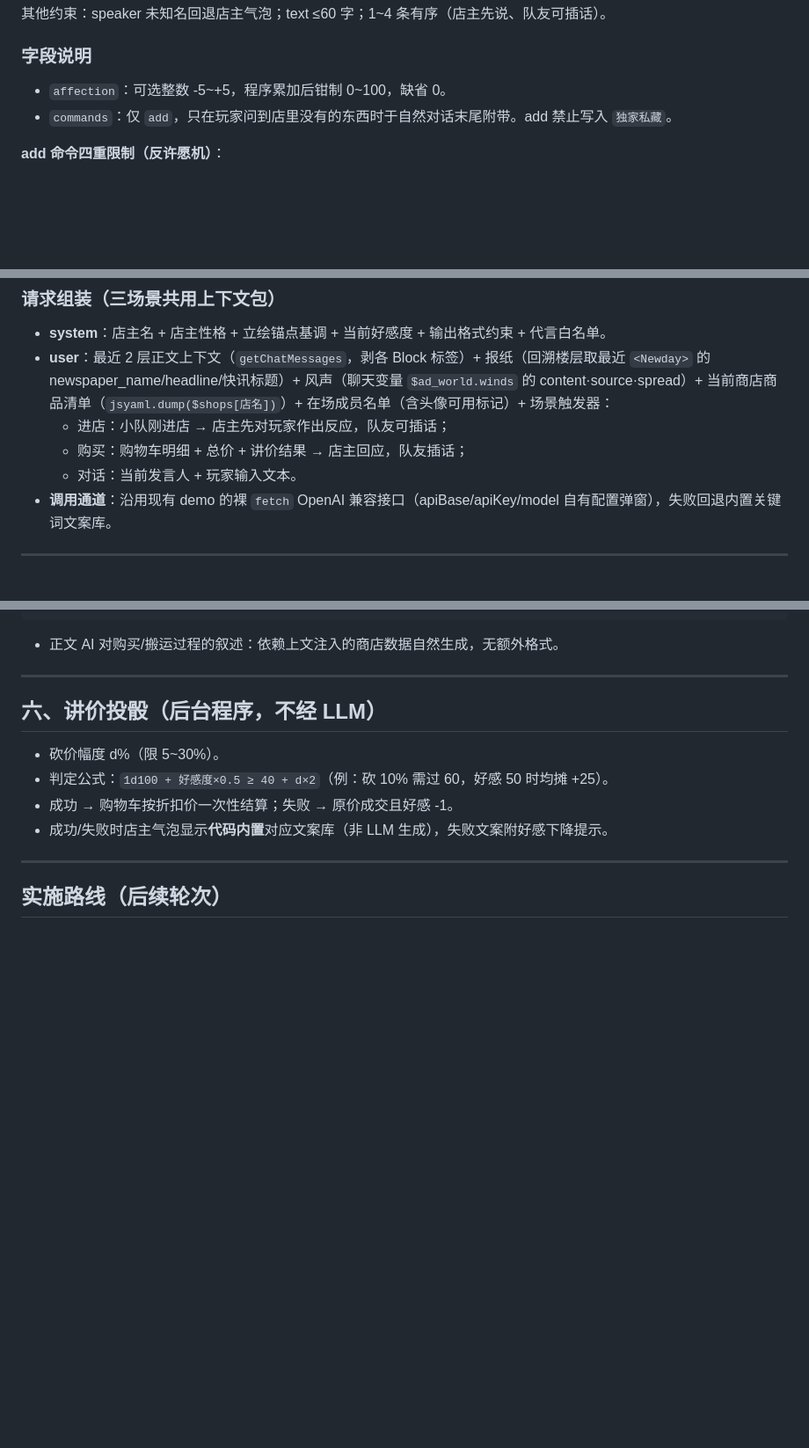
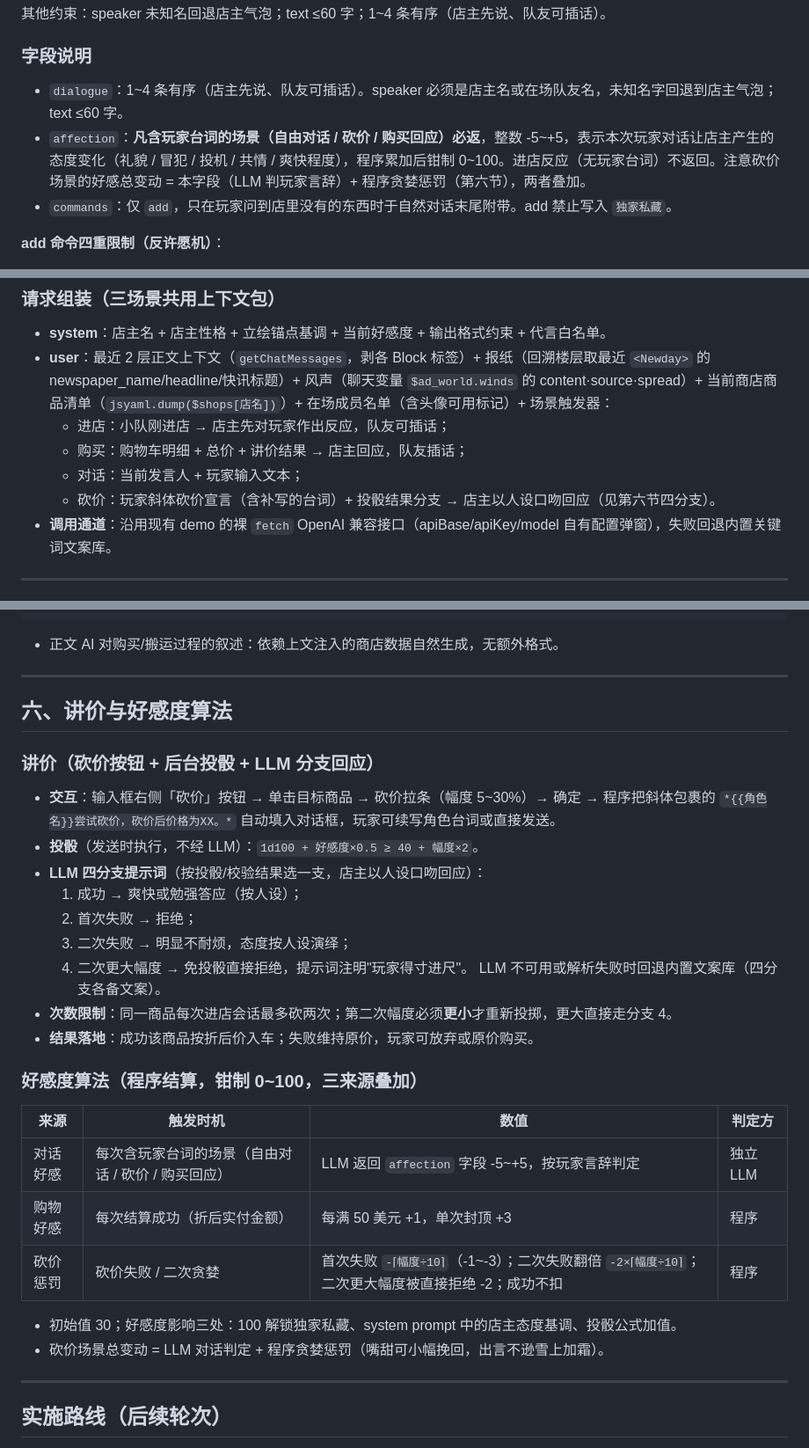
Before and after one commit to bachhoang2463j-a11y/Shop_Block, a Markdown page: SPEC.md, 3 parts joined by grey strips. Shown at 88% size. Rendered like a GitHub page; blank space fills up the shorter version.

```diff
--- a/SPEC.md
+++ b/SPEC.md
@@ -135,7 +135,8 @@
 
 ### 字段说明
 
-- `affection`：可选整数 -5~+5，程序累加后钳制 0~100，缺省 0。
+- `dialogue`：1~4 条有序（店主先说、队友可插话）。speaker 必须是店主名或在场队友名，未知名字回退到店主气泡；text ≤60 字。
+- `affection`：**凡含玩家台词的场景（自由对话 / 砍价 / 购买回应）必返**，整数 -5~+5，表示本次玩家对话让店主产生的态度变化（礼貌 / 冒犯 / 投机 / 共情 / 爽快程度），程序累加后钳制 0~100。进店反应（无玩家台词）不返回。注意砍价场景的好感总变动 = 本字段（LLM 判玩家言辞）+ 程序贪婪惩罚（第六节），两者叠加。
 - `commands`：仅 `add`，只在玩家问到店里没有的东西时于自然对话末尾附带。add 禁止写入 `独家私藏`。
 
 **add 命令四重限制（反许愿机）**：
@@ -159,7 +160,8 @@
 - **user**：最近 2 层正文上下文（`getChatMessages`，剥各 Block 标签）+ 报纸（回溯楼层取最近 `<Newday>` 的 newspaper_name/headline/快讯标题）+ 风声（聊天变量 `$ad_world.winds` 的 content·source·spread）+ 当前商店商品清单（`jsyaml.dump($shops[店名])`）+ 在场成员名单（含头像可用标记）+ 场景触发器：
   - 进店：小队刚进店 → 店主先对玩家作出反应，队友可插话；
   - 购买：购物车明细 + 总价 + 讲价结果 → 店主回应，队友插话；
-  - 对话：当前发言人 + 玩家输入文本。
+  - 对话：当前发言人 + 玩家输入文本；
+  - 砍价：玩家斜体砍价宣言（含补写的台词）+ 投骰结果分支 → 店主以人设口吻回应（见第六节四分支）。
 - **调用通道**：沿用现有 demo 的裸 `fetch` OpenAI 兼容接口（apiBase/apiKey/model 自有配置弹窗），失败回退内置关键词文案库。
 
 ---
@@ -232,12 +234,31 @@
 
 ---
 
-## 六、讲价投骰（后台程序，不经 LLM）
+## 六、讲价与好感度算法
 
-- 砍价幅度 d%（限 5~30%）。
-- 判定公式：`1d100 + 好感度×0.5 ≥ 40 + d×2`（例：砍 10% 需过 60，好感 50 时均摊 +25）。
-- 成功 → 购物车按折扣价一次性结算；失败 → 原价成交且好感 -1。
-- 成功/失败时店主气泡显示**代码内置**对应文案库（非 LLM 生成），失败文案附好感下降提示。
+### 讲价（砍价按钮 + 后台投骰 + LLM 分支回应）
+
+- **交互**：输入框右侧「砍价」按钮 → 单击目标商品 → 砍价拉条（幅度 5~30%）→ 确定 → 程序把斜体包裹的 `*{{角色名}}尝试砍价，砍价后价格为XX。*` 自动填入对话框，玩家可续写角色台词或直接发送。
+- **投骰**（发送时执行，不经 LLM）：`1d100 + 好感度×0.5 ≥ 40 + 幅度×2`。
+- **LLM 四分支提示词**（按投骰/校验结果选一支，店主以人设口吻回应）：
+  1. 成功 → 爽快或勉强答应（按人设）；
+  2. 首次失败 → 拒绝；
+  3. 二次失败 → 明显不耐烦，态度按人设演绎；
+  4. 二次更大幅度 → 免投骰直接拒绝，提示词注明"玩家得寸进尺"。
+  LLM 不可用或解析失败时回退内置文案库（四分支各备文案）。
+- **次数限制**：同一商品每次进店会话最多砍两次；第二次幅度必须**更小**才重新投掷，更大直接走分支 4。
+- **结果落地**：成功该商品按折后价入车；失败维持原价，玩家可放弃或原价购买。
+
+### 好感度算法（程序结算，钳制 0~100，三来源叠加）
+
+| 来源 | 触发时机 | 数值 | 判定方 |
+|---|---|---|---|
+| 对话好感 | 每次含玩家台词的场景（自由对话 / 砍价 / 购买回应） | LLM 返回 `affection` 字段 -5~+5，按玩家言辞判定 | 独立 LLM |
+| 购物好感 | 每次结算成功（折后实付金额） | 每满 50 美元 +1，单次封顶 +3 | 程序 |
+| 砍价惩罚 | 砍价失败 / 二次贪婪 | 首次失败 `-⌈幅度÷10⌉`（-1~-3）；二次失败翻倍 `-2×⌈幅度÷10⌉`；二次更大幅度被直接拒绝 -2；成功不扣 | 程序 |
+
+- 初始值 30；好感度影响三处：100 解锁独家私藏、system prompt 中的店主态度基调、投骰公式加值。
+- 砍价场景总变动 = LLM 对话判定 + 程序贪婪惩罚（嘴甜可小幅挽回，出言不逊雪上加霜）。
 
 ---
 
```
Also changed, not shown: other parts of SPEC.md (+2 -2 lines), README.md (+26 -10 lines).
